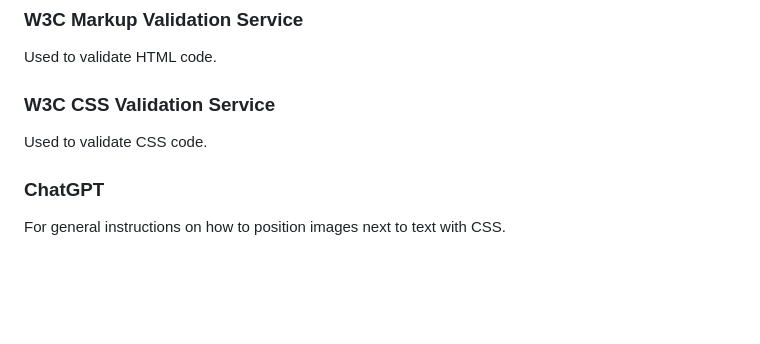
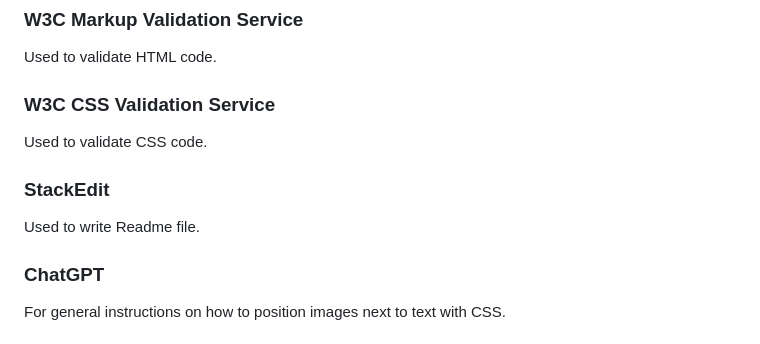
Before and after one commit to BiagiarelliAdriano/BookClub, a Markdown page: README.md, the part around the change. Drawn GitHub-style; blank space fills up the shorter version.

Commit message:
Add StackEdit to Content and Resources section

```diff
--- a/README.md
+++ b/README.md
@@ -133,6 +133,8 @@ Instructions on how to implement input pattern attribute for the Sign Up form.
 Used to validate HTML code.
 ### W3C CSS Validation Service
 Used to validate CSS code.
+### StackEdit
+Used to write Readme file.
 ### ChatGPT
 For general instructions on how to position images next to text with CSS.
 ### Code Institute
```
